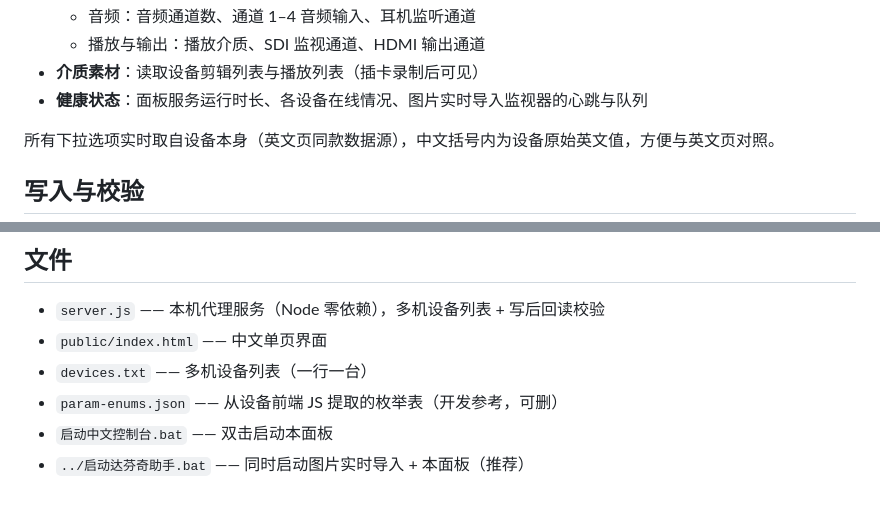
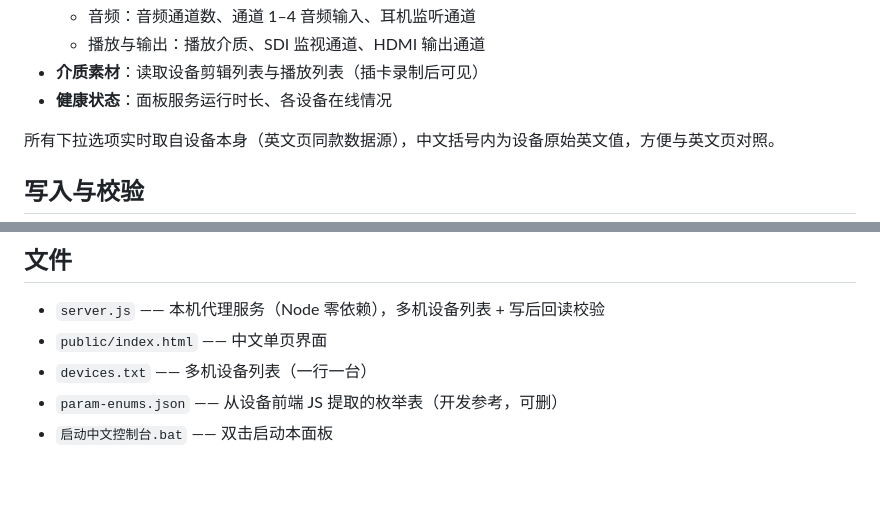
Before and after one commit to VINK77aaaa/aja-kipro-console, a Markdown page: README.md, 2 parts joined by grey strips. GitHub-like rendering.

Commit message:
docs(readme): 去掉达芬奇线尾巴
- 删掉 ../启动达芬奇助手.bat 条目（该文件不在本仓库，且属已放弃的达芬奇线）
- 健康状态措辞去掉「图片实时导入监视器的心跳与队列」，只留 AJA 自身项
（ZCode Phase4 复核发现）

```diff
--- a/README.md
+++ b/README.md
@@ -33,7 +33,7 @@ node server.js
   - 音频：音频通道数、通道 1–4 音频输入、耳机监听通道
   - 播放与输出：播放介质、SDI 监视通道、HDMI 输出通道
 - **介质素材**：读取设备剪辑列表与播放列表（插卡录制后可见）
-- **健康状态**：面板服务运行时长、各设备在线情况、图片实时导入监视器的心跳与队列
+- **健康状态**：面板服务运行时长、各设备在线情况
 
 所有下拉选项实时取自设备本身（英文页同款数据源），中文括号内为设备原始英文值，方便与英文页对照。
 
@@ -89,4 +89,3 @@ AJA3@10.10.12.53
 - `devices.txt` —— 多机设备列表（一行一台）
 - `param-enums.json` —— 从设备前端 JS 提取的枚举表（开发参考，可删）
 - `启动中文控制台.bat` —— 双击启动本面板
-- `../启动达芬奇助手.bat` —— 同时启动图片实时导入 + 本面板（推荐）
```
